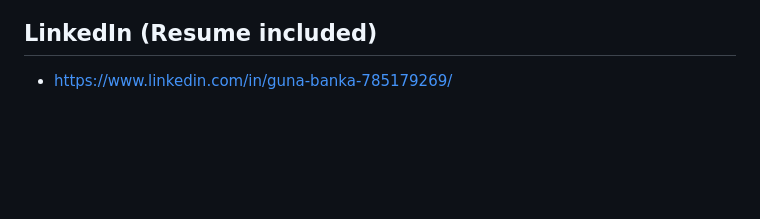
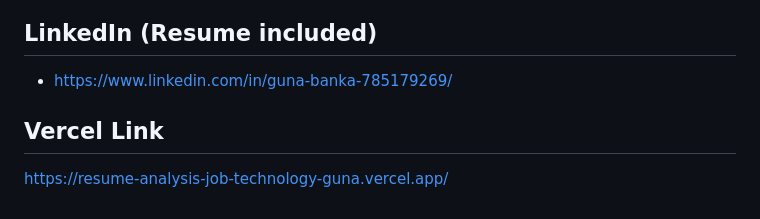
Before and after one commit to gdb22/Resume-Analysis-Job-Technology---Guna-Banka, a Markdown page: README.md, the part around the change. GitHub-like rendering; blank space fills up the shorter version.

Commit message:
Add Vercel link to README
Added Vercel link for the resume analysis project.

```diff
--- a/README.md
+++ b/README.md
@@ -112,3 +112,6 @@ Users can paste a cover letter and receive:
 
 ## LinkedIn (Resume included)
 - https://www.linkedin.com/in/guna-banka-785179269/
+
+## Vercel Link
+https://resume-analysis-job-technology-guna.vercel.app/
```
